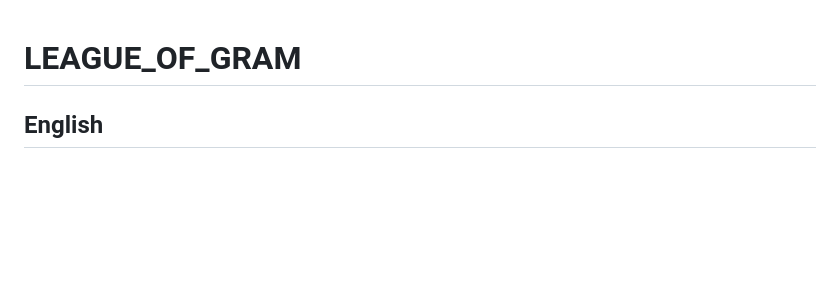
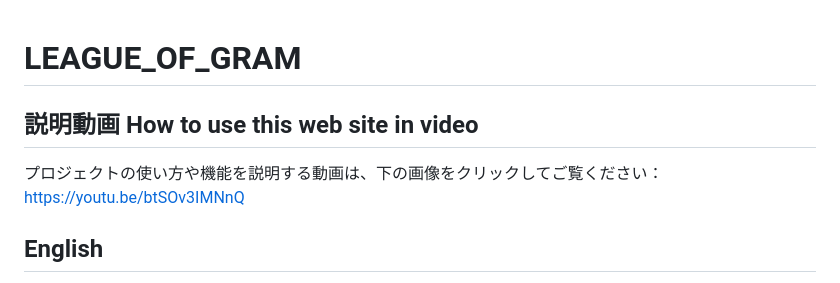
Before and after one commit to seidyeduardo-jpg/Lolgram, a Markdown page: README.md, the part around the change. Rendered like a GitHub page; blank space fills up the shorter version.

```diff
--- a/README.md
+++ b/README.md
@@ -1,4 +1,11 @@
 # LEAGUE_OF_GRAM
+
+## 説明動画  How to use this web site  in video
+
+プロジェクトの使い方や機能を説明する動画は、下の画像をクリックしてご覧ください：
+https://youtu.be/btSOv3IMNnQ
+
+
 
 ## English
 
```
